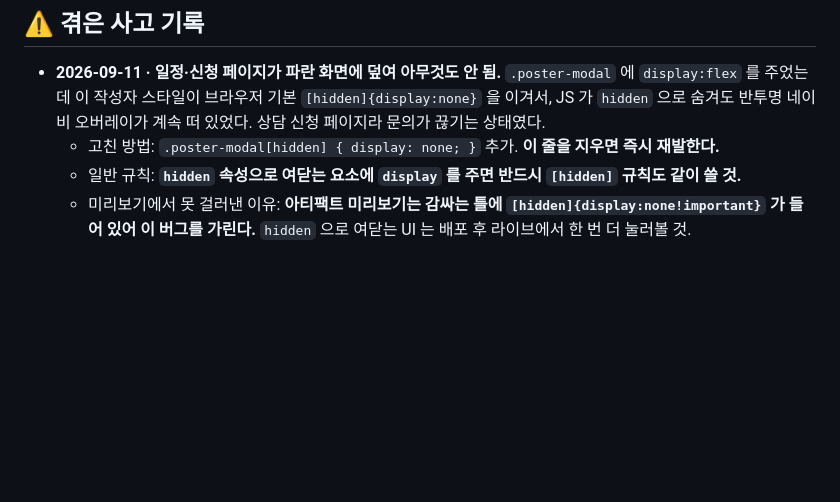
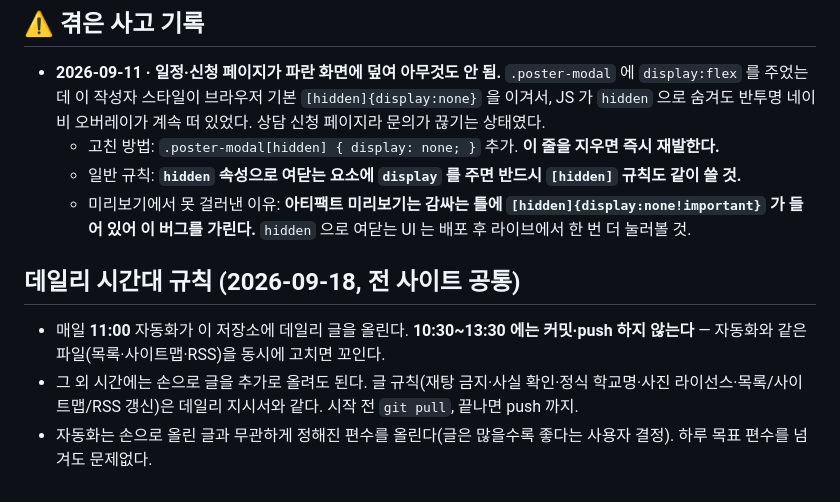
Before and after one commit to x26589334-cpu/daily-carnegie, a Markdown page: CLAUDE.md, the part around the change. Drawn GitHub-style; blank space fills up the shorter version.

Commit message:
CLAUDE.md: 데일리 시간대 규칙(10:30~13:30 커밋 금지, 그 외 손 게시 허용)

```diff
--- a/CLAUDE.md
+++ b/CLAUDE.md
@@ -133,3 +133,8 @@
   - 고친 방법: `.poster-modal[hidden] { display: none; }` 추가. **이 줄을 지우면 즉시 재발한다.**
   - 일반 규칙: **`hidden` 속성으로 여닫는 요소에 `display` 를 주면 반드시 `[hidden]` 규칙도 같이 쓸 것.**
   - 미리보기에서 못 걸러낸 이유: **아티팩트 미리보기는 감싸는 틀에 `[hidden]{display:none!important}` 가 들어 있어 이 버그를 가린다.** `hidden` 으로 여닫는 UI 는 배포 후 라이브에서 한 번 더 눌러볼 것.
+
+## 데일리 시간대 규칙 (2026-09-18, 전 사이트 공통)
+- 매일 **11:00** 자동화가 이 저장소에 데일리 글을 올린다. **10:30~13:30 에는 커밋·push 하지 않는다** — 자동화와 같은 파일(목록·사이트맵·RSS)을 동시에 고치면 꼬인다.
+- 그 외 시간에는 손으로 글을 추가로 올려도 된다. 글 규칙(재탕 금지·사실 확인·정식 학교명·사진 라이선스·목록/사이트맵/RSS 갱신)은 데일리 지시서와 같다. 시작 전 `git pull`, 끝나면 push 까지.
+- 자동화는 손으로 올린 글과 무관하게 정해진 편수를 올린다(글은 많을수록 좋다는 사용자 결정). 하루 목표 편수를 넘겨도 문제없다.
```
